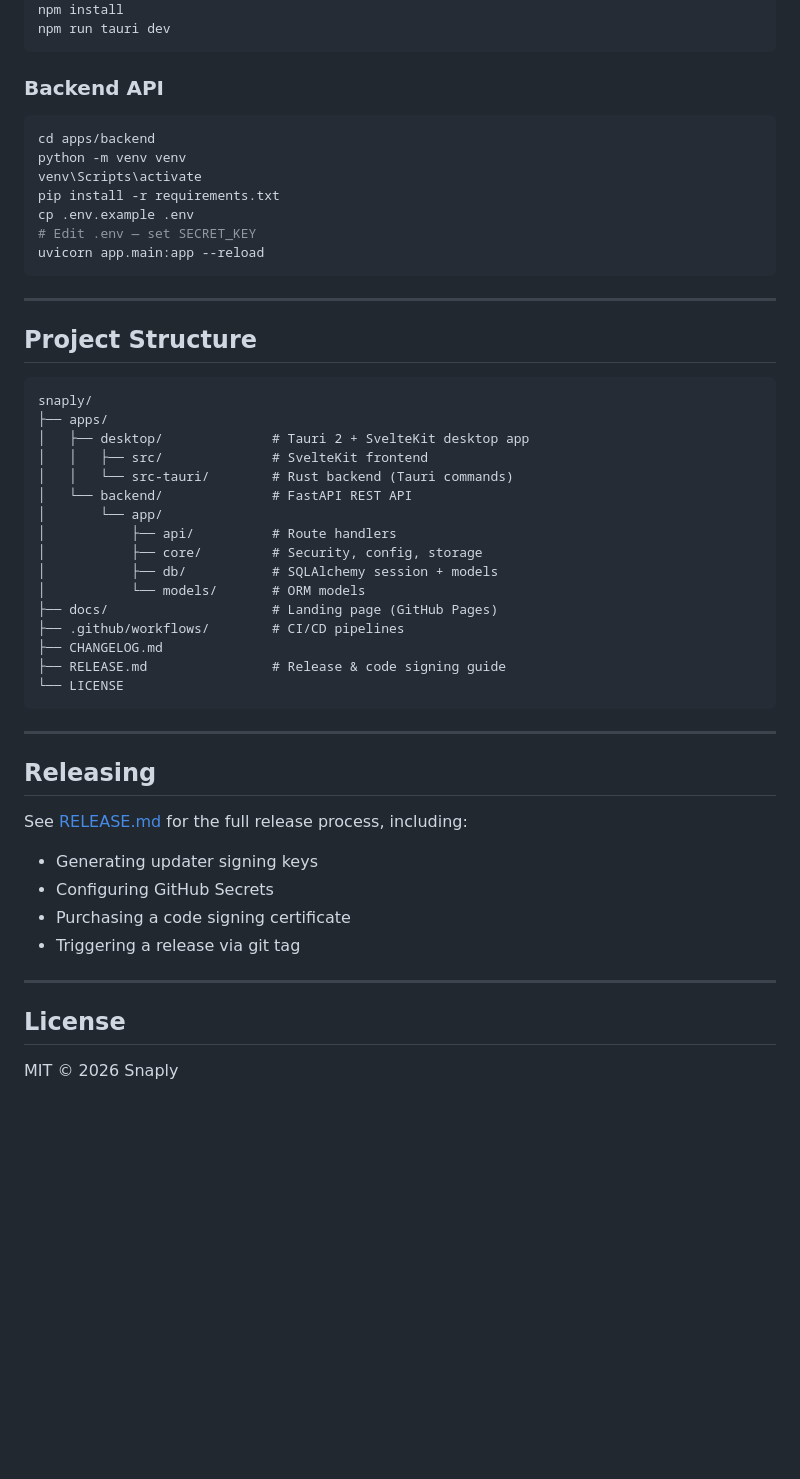
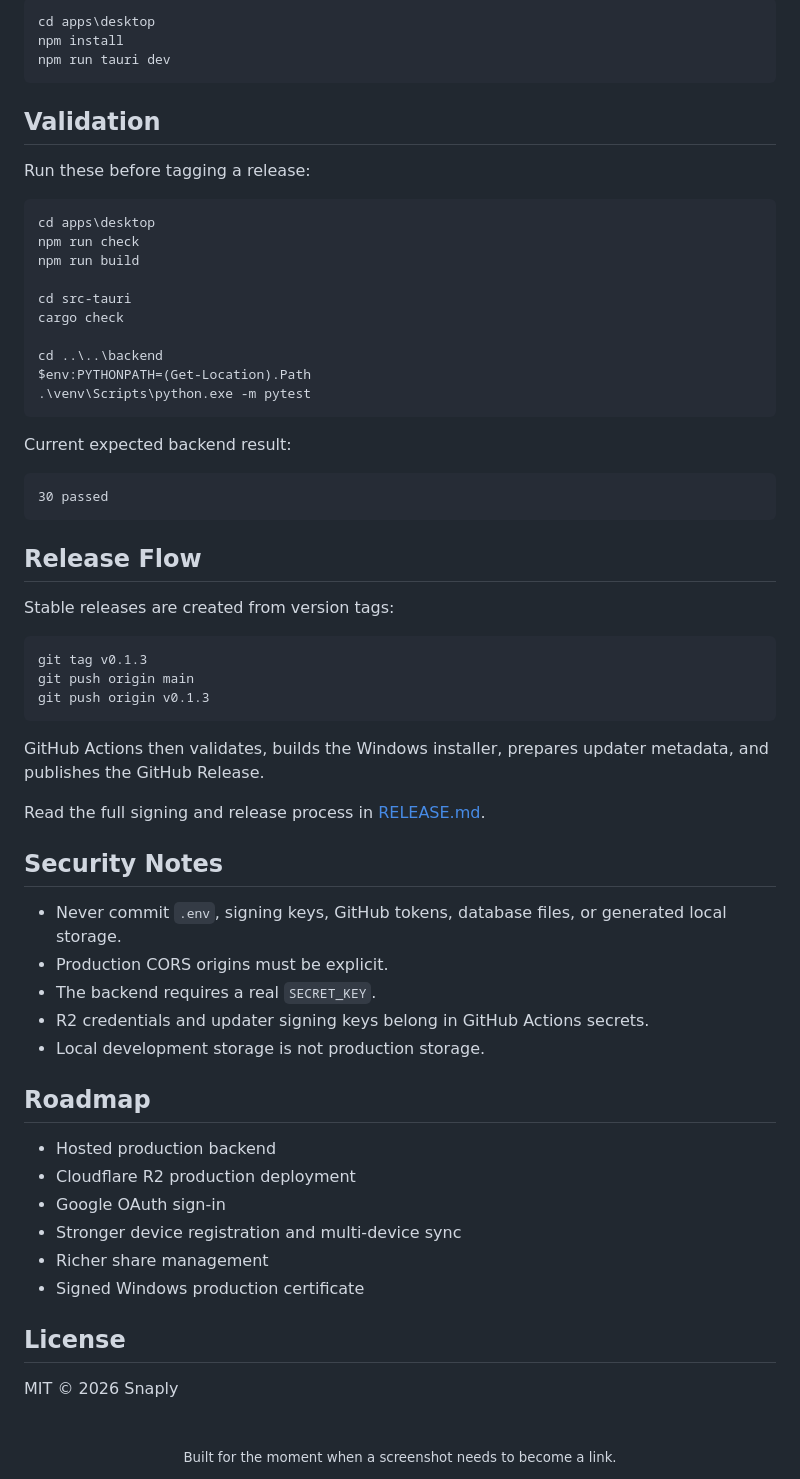
Before and after one commit to DulinNethmira/snaply, a Markdown page: README.md, the part around one of its changes. GitHub-like rendering; folded sections open; blank space fills up the shorter version.

Commit message:
docs: refresh GitHub README

````diff
--- a/README.md
+++ b/README.md
@@ -65,54 +236,71 @@ cd apps/desktop
+```powershell
+cd apps\desktop
 npm install
 npm run tauri dev
 ```
 
-### Backend API
+</details>
 
-```sh
-cd apps/backend
-python -m venv venv
-venv\Scripts\activate
-pip install -r requirements.txt
-cp .env.example .env
-# Edit .env — set SECRET_KEY
-uvicorn app.main:app --reload
+## Validation
+
+Run these before tagging a release:
+
+```powershell
+cd apps\desktop
+npm run check
+npm run build
+
+cd src-tauri
+cargo check
+
+cd ..\..\backend
+$env:PYTHONPATH=(Get-Location).Path
+.\venv\Scripts\python.exe -m pytest
 ```
 
----
+Current expected backend result:
 
-## Project Structure
-
-```
-snaply/
-├── apps/
-│   ├── desktop/              # Tauri 2 + SvelteKit desktop app
-│   │   ├── src/              # SvelteKit frontend
-│   │   └── src-tauri/        # Rust backend (Tauri commands)
-│   └── backend/              # FastAPI REST API
-│       └── app/
-│           ├── api/          # Route handlers
-│           ├── core/         # Security, config, storage
-│           ├── db/           # SQLAlchemy session + models
-│           └── models/       # ORM models
-├── docs/                     # Landing page (GitHub Pages)
-├── .github/workflows/        # CI/CD pipelines
-├── CHANGELOG.md
-├── RELEASE.md                # Release & code signing guide
-└── LICENSE
+```txt
+30 passed
 ```
 
----
+## Release Flow
 
-## Releasing
+Stable releases are created from version tags:
 
-See [RELEASE.md](RELEASE.md) for the full release process, including:
-- Generating updater signing keys
-- Configuring GitHub Secrets
-- Purchasing a code signing certificate
-- Triggering a release via git tag
+```powershell
+git tag v0.1.3
+git push origin main
+git push origin v0.1.3
+```
 
----
+GitHub Actions then validates, builds the Windows installer, prepares updater metadata, and publishes the GitHub Release.
+
+Read the full signing and release process in [RELEASE.md](RELEASE.md).
+
+## Security Notes
+
+- Never commit `.env`, signing keys, GitHub tokens, database files, or generated local storage.
+- Production CORS origins must be explicit.
+- The backend requires a real `SECRET_KEY`.
+- R2 credentials and updater signing keys belong in GitHub Actions secrets.
+- Local development storage is not production storage.
+
+## Roadmap
+
+- Hosted production backend
+- Cloudflare R2 production deployment
+- Google OAuth sign-in
+- Stronger device registration and multi-device sync
+- Richer share management
+- Signed Windows production certificate
 
 ## License
 
 MIT © 2026 Snaply
+
+<div align="center">
+  <br />
+  <sub>Built for the moment when a screenshot needs to become a link.</sub>
+  <br />
+</div>
````
Also changed, not shown: other parts of README.md (+212 -41 lines).
